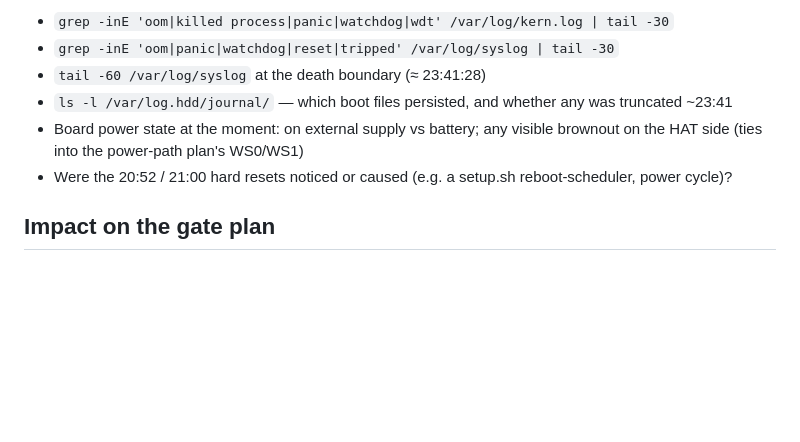
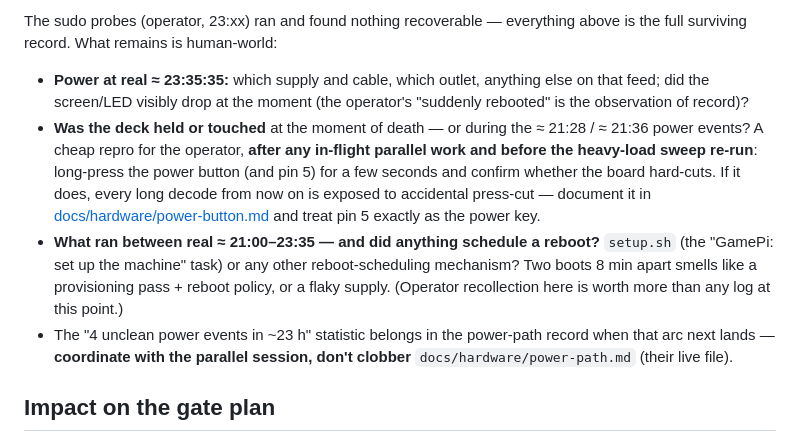
Before and after one commit to cjtrowbridge/micro-cyberdeck, a Markdown page: journal/2026-09-23-g1-reboot-incident.md, the part around one of its changes. Drawn GitHub-style; blank space fills up the shorter version.

```diff
--- a/journal/2026-09-23-g1-reboot-incident.md
+++ b/journal/2026-09-23-g1-reboot-incident.md
@@ -59,13 +93,26 @@ yet a unit) had to be re-established.
 
-- `grep -inE 'oom|killed process|panic|watchdog|wdt' /var/log/kern.log | tail -30`
-- `grep -inE 'oom|panic|watchdog|reset|tripped' /var/log/syslog | tail -30`
-- `tail -60 /var/log/syslog` at the death boundary (≈ 23:41:28)
-- `ls -l /var/log.hdd/journal/` — which boot files persisted, and whether any
-  was truncated ~23:41
-- Board power state at the moment: on external supply vs battery; any visible
-  brownout on the HAT side (ties into the power-path plan's WS0/WS1)
-- Were the 20:52 / 21:00 hard resets noticed or caused (e.g. a setup.sh
-  reboot-scheduler, power cycle)?
+The sudo probes (operator, 23:xx) ran and found nothing recoverable —
+everything above is the full surviving record. What remains is human-world:
+
+- **Power at real ≈ 23:35:35:** which supply and cable, which outlet,
+  anything else on that feed; did the screen/LED visibly drop at the moment
+  (the operator's "suddenly rebooted" is the observation of record)?
+- **Was the deck held or touched** at the moment of death — or during the
+  ≈ 21:28 / ≈ 21:36 power events? A cheap repro for the operator, **after any
+  in-flight parallel work and before the heavy-load sweep re-run**:
+  long-press the power button (and pin 5) for a few seconds and confirm
+  whether the board hard-cuts. If it does, every long decode from now on is
+  exposed to accidental press-cut — document it in
+  [docs/hardware/power-button.md](../docs/hardware/power-button.md) and
+  treat pin 5 exactly as the power key.
+- **What ran between real ≈ 21:00–23:35 — and did anything schedule a
+  reboot?** `setup.sh` (the "GamePi: set up the machine" task) or any other
+  reboot-scheduling mechanism? Two boots 8 min apart smells like a
+  provisioning pass + reboot policy, or a flaky supply. (Operator recollection
+  here is worth more than any log at this point.)
+- The "4 unclean power events in ~23 h" statistic belongs in the power-path
+  record when that arc next lands — **coordinate with the parallel session,
+  don't clobber** `docs/hardware/power-path.md` (their live file).
 
 ## Impact on the gate plan
 
```
Also changed, not shown: other parts of journal/2026-09-23-g1-reboot-incident.md (+82 -48 lines), plans/current/2026-09-23-22-57-17_voice-agent-gates.md (+40 -18 lines).
